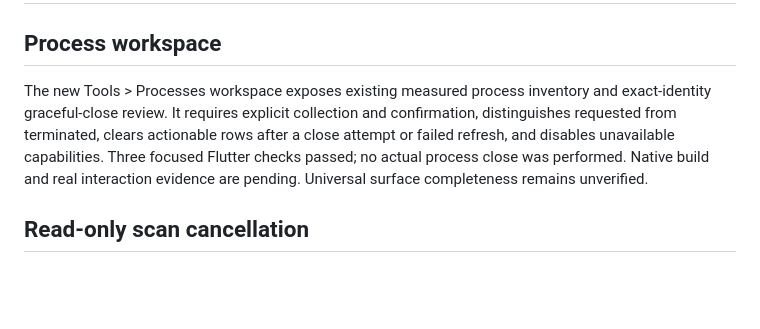
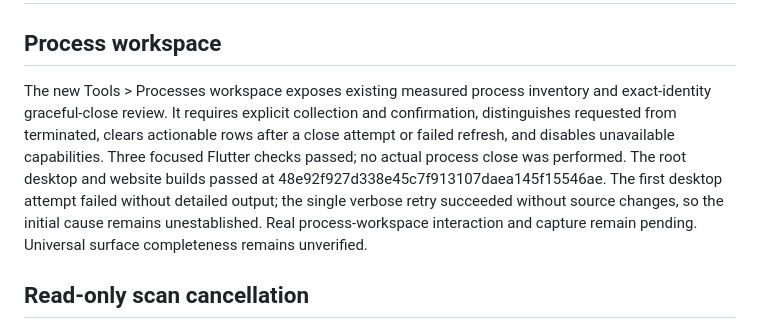
Before and after one commit to Ding-Ding-Projects/material-system-care, a Markdown page: CLOSEOUT_PROMPT.md, the part around the change. Rendered like a GitHub page; blank space fills up the shorter version.

```diff
--- a/CLOSEOUT_PROMPT.md
+++ b/CLOSEOUT_PROMPT.md
@@ -2,7 +2,7 @@
 
 ## Process workspace
 
-The new Tools > Processes workspace exposes existing measured process inventory and exact-identity graceful-close review. It requires explicit collection and confirmation, distinguishes requested from terminated, clears actionable rows after a close attempt or failed refresh, and disables unavailable capabilities. Three focused Flutter checks passed; no actual process close was performed. Native build and real interaction evidence are pending. Universal surface completeness remains unverified.
+The new Tools > Processes workspace exposes existing measured process inventory and exact-identity graceful-close review. It requires explicit collection and confirmation, distinguishes requested from terminated, clears actionable rows after a close attempt or failed refresh, and disables unavailable capabilities. Three focused Flutter checks passed; no actual process close was performed. The root desktop and website builds passed at 48e92f927d338e45c7f913107daea145f15546ae. The first desktop attempt failed without detailed output; the single verbose retry succeeded without source changes, so the initial cause remains unestablished. Real process-workspace interaction and capture remain pending. Universal surface completeness remains unverified.
 
 ## Read-only scan cancellation
 
```
Also changed, not shown: HANDOFF.md (+1 -1 lines), 1 other file.
